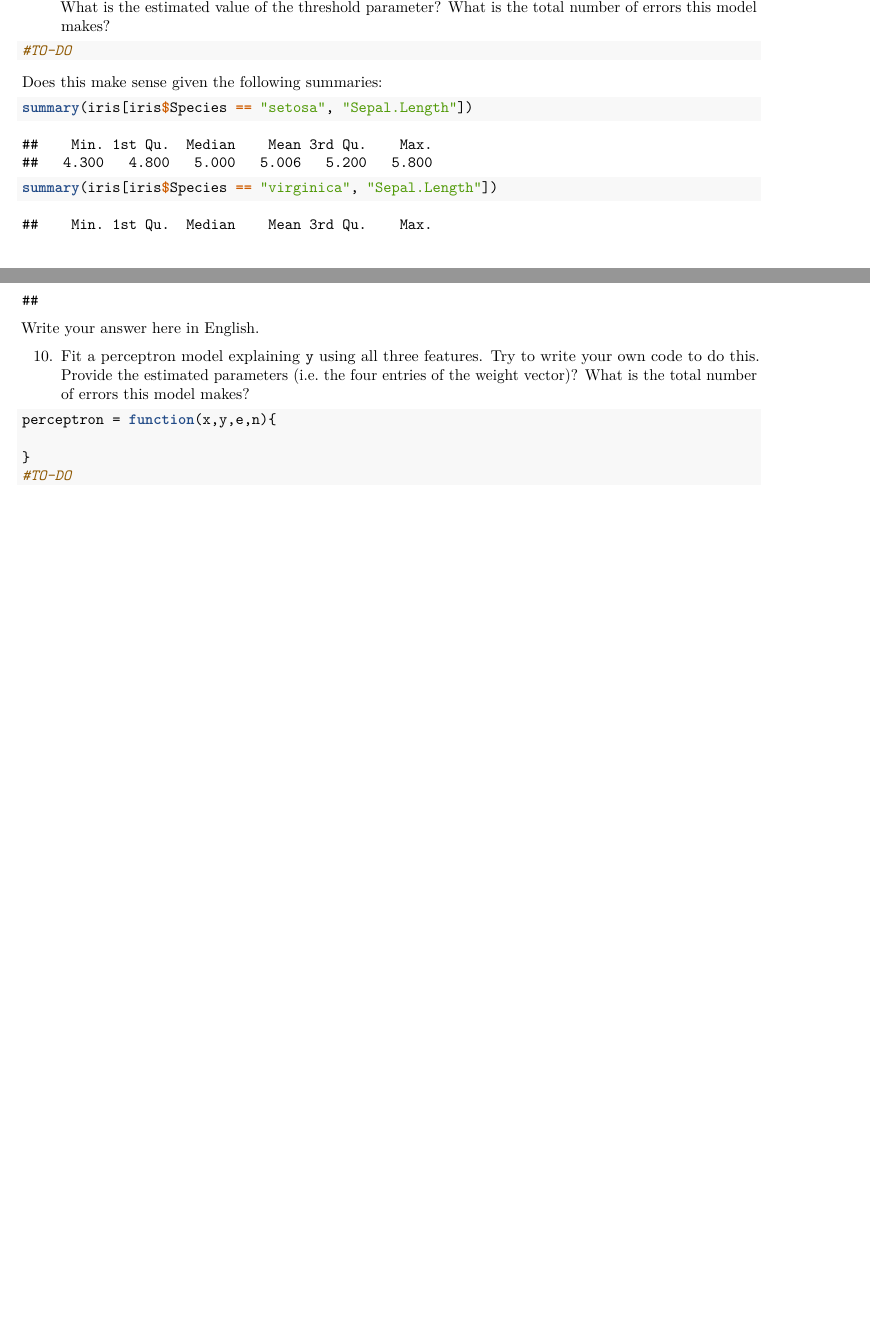
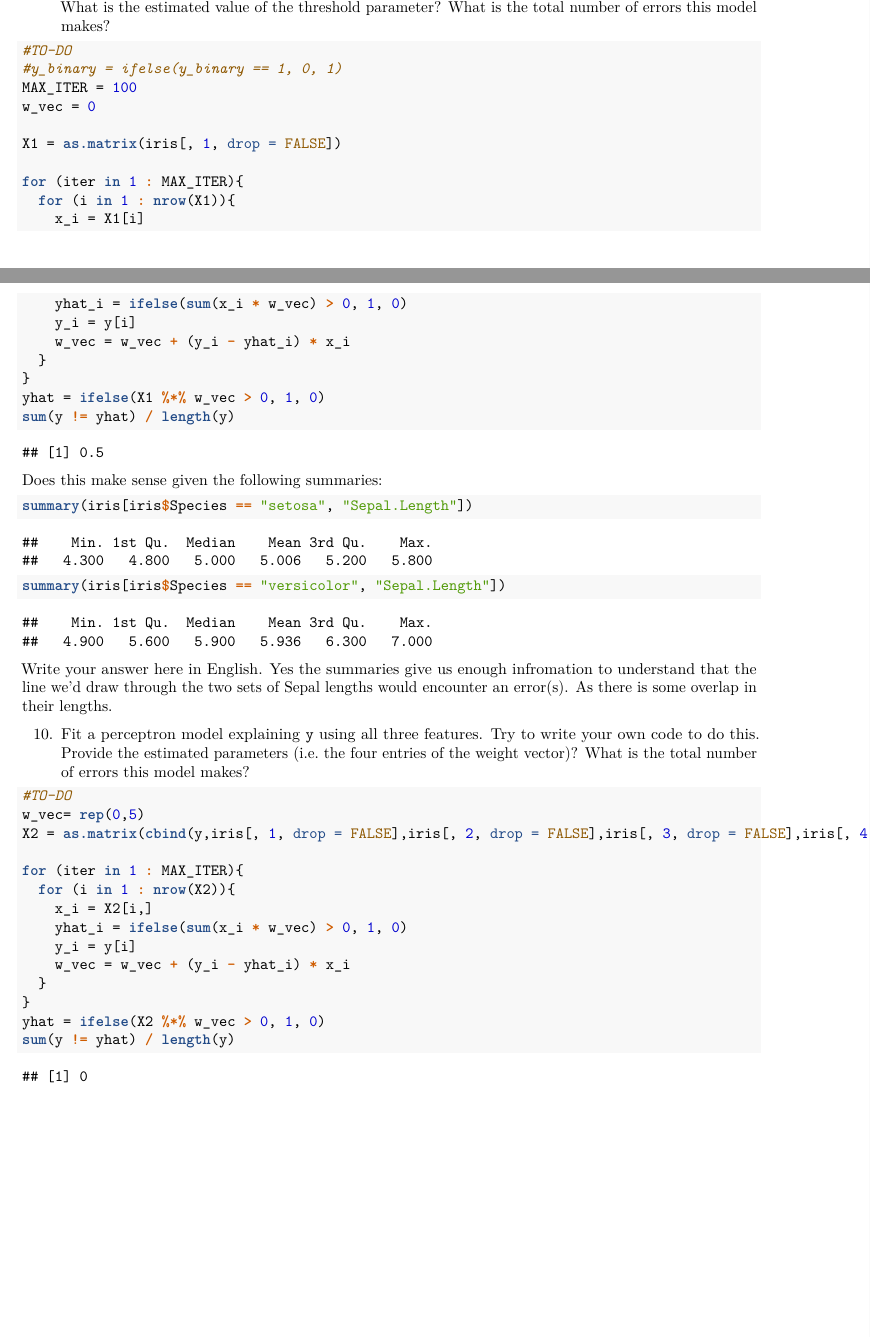
Before and after one commit to ceisenbach/Stat-Comp-Machine-Learning---Spring-2018, an R Markdown document (hw01pChaimEisenbach.Rmd): two parts of pages 5 and 6 of 6, joined at a grey line, cut so that both start at the same text, the shorter picture padded with empty space. The pictures show the output file hw01pChaimEisenbach.pdf that the author committed with the source.

Commit message:
updated files

````diff
--- a/hw01pChaimEisenbach.Rmd
+++ b/hw01pChaimEisenbach.Rmd
@@ -1,7 +1,7 @@
 ---
 title: "HW01p"
 author: "Chaim Eisenbach"
-collaborators: "Rachel Hia, Adina Bechhofer, Launy Schweiger"
+collaborators: "Rachel Hia, Launy Schweiger, Adina Bechhofer"
 date: "February 23, 2018"
 output: pdf_document
 ---
@@ -260,23 +260,51 @@ for (i in 1:nrow(iris)){
 
 ```{r}
 #TO-DO
+#y_binary = ifelse(y_binary == 1, 0, 1)
+MAX_ITER = 100
+w_vec = 0
 
+X1 = as.matrix(iris[, 1, drop = FALSE])
+
+for (iter in 1 : MAX_ITER){
+  for (i in 1 : nrow(X1)){
+    x_i = X1[i]
+    yhat_i = ifelse(sum(x_i * w_vec) > 0, 1, 0)
+    y_i = y[i]
+    w_vec = w_vec + (y_i - yhat_i) * x_i
+  }
+}
+yhat = ifelse(X1 %*% w_vec > 0, 1, 0)
+sum(y != yhat) / length(y)
 ```
 
 Does this make sense given the following summaries:
 
 ```{r}
 summary(iris[iris$Species == "setosa", "Sepal.Length"])
-summary(iris[iris$Species == "virginica", "Sepal.Length"])
+summary(iris[iris$Species == "versicolor", "Sepal.Length"])
 ```
 
 Write your answer here in English.
+Yes the summaries give us enough infromation to understand that the line we'd draw through the two sets of Sepal lengths would encounter an error(s). As there is some overlap in their lengths.
 
 10. Fit a perceptron model explaining `y` using all three features. Try to write your own code to do this. Provide the estimated parameters (i.e. the four entries of the weight vector)? What is the total number of errors this model makes?
 
 ```{r}
-perceptron = function(x,y,e,n){
 
+#TO-DO
+w_vec= rep(0,5)
+X2 = as.matrix(cbind(y,iris[, 1, drop = FALSE],iris[, 2, drop = FALSE],iris[, 3, drop = FALSE],iris[, 4, drop = FALSE]))
+
+for (iter in 1 : MAX_ITER){
+  for (i in 1 : nrow(X2)){
+    x_i = X2[i,]
+    yhat_i = ifelse(sum(x_i * w_vec) > 0, 1, 0)
+    y_i = y[i]
+    w_vec = w_vec + (y_i - yhat_i) * x_i
+  }
 }
-#TO-DO
+yhat = ifelse(X2 %*% w_vec > 0, 1, 0)
+sum(y != yhat) / length(y)
+
 ```
````
Also changed, not shown: hw01pChaimEisenbach.pdf, 1 other file.
